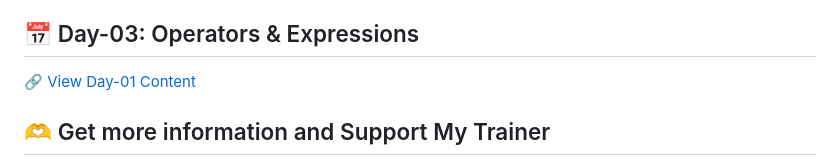
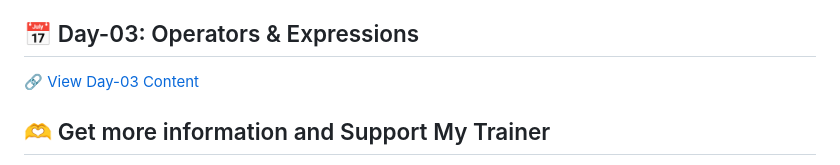
Before and after one commit to RabinStar/40-days-pro-javascript-mastery, a Markdown page: Day-03/README.md, the part around the change. GitHub-like rendering.

Commit message:
Day-03 README.md is modified

```diff
--- a/Day-03/README.md
+++ b/Day-03/README.md
@@ -72,7 +72,7 @@ A tricky one for you
 - [ ] Print it on the console.
 
 ## 📅 Day-03: Operators & Expressions
-[🔗 View Day-01 Content](https://github.com/RabinStar/40-days-pro-javascript-mastery/tree/main/Day-03)
+[🔗 View Day-03 Content](https://github.com/RabinStar/40-days-pro-javascript-mastery/tree/main/Day-03)
 
 ## 🫶 Get more information and Support My Trainer
 - Please SUBSCRIBE to [tapaScript YouTube Channel](https://youtube.com/tapasadhikary) if not done already. A Big Thank You!
```
